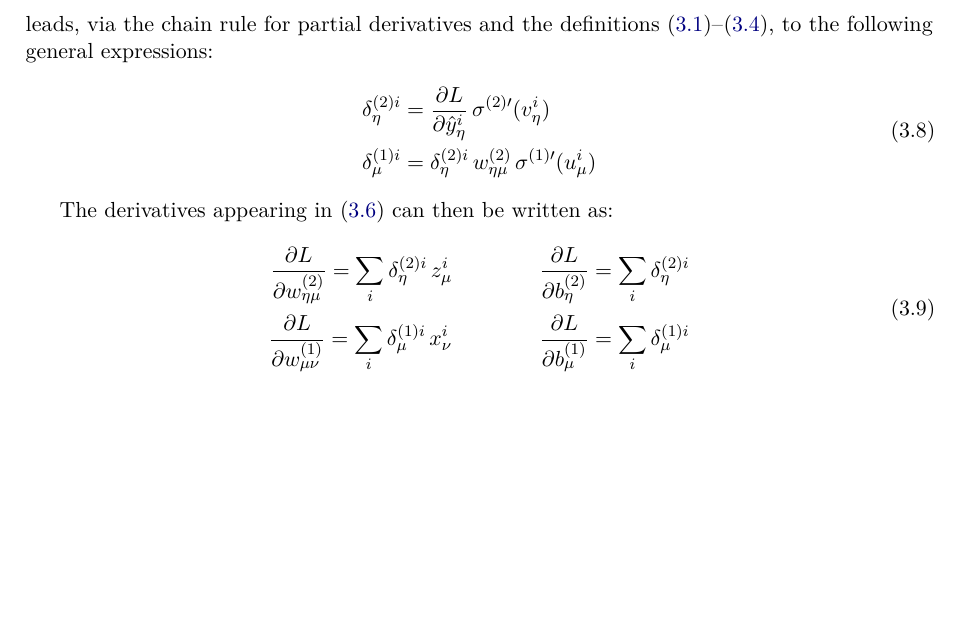
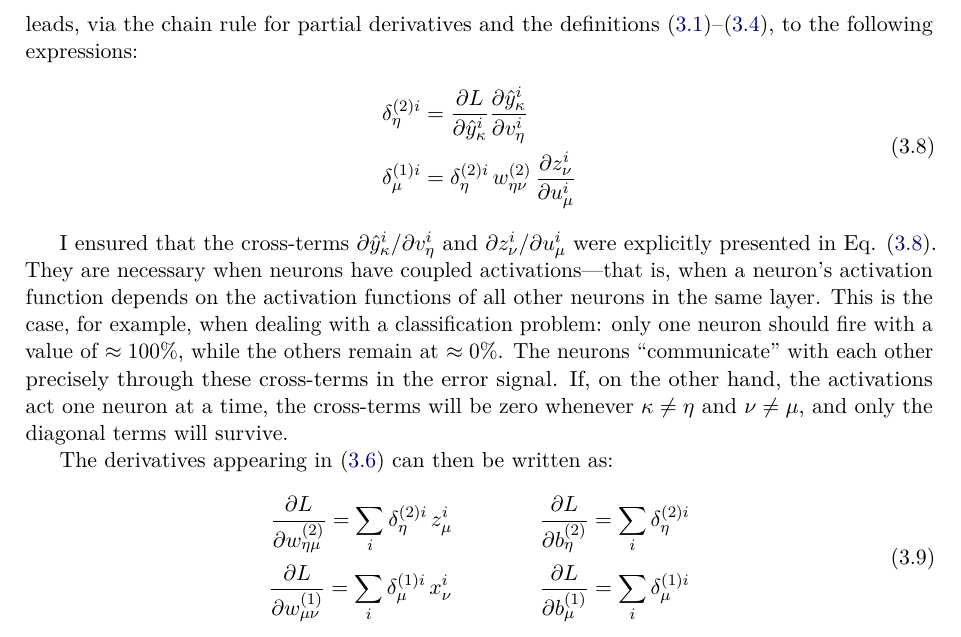
Before and after one commit to caiolagana/book-ml-for-physicists, a LaTeX book (book.tex): part of page 8 of 13, cut so that both start at the same text, the shorter picture padded with empty space. Compiled offline with pdfLaTeX.

Commit message:
cross terms in multi error signals

```diff
--- a/book.tex
+++ b/book.tex
@@ -379,14 +379,16 @@ All 173 updates of a $(8,12,5)$ network are accounted for in these two lines. Wh
     \qquad
     \delta^{(1)i}_\mu \equiv \frac{\partial L}{\partial u^i_\mu}.
 \end{equation}
-leads, via the chain rule for partial derivatives and the definitions \eqref{eq:multi-input}–\eqref{eq:multi-output}, to the following general expressions:
+leads, via the chain rule for partial derivatives and the definitions \eqref{eq:multi-input}–\eqref{eq:multi-output}, to the following expressions:
 \begin{equation}
     \label{eq:multi-error-signals}
     \begin{split}
-        \delta^{(2)i}_\eta &= \frac{\partial L}{\partial\hat y^i_\eta}\,\sigma^{(2)\prime}(v^i_\eta)\\
-        \delta^{(1)i}_\mu &= \delta^{(2)i}_\eta\,w^{(2)}_{\eta\mu}\,\sigma^{(1)\prime}(u^i_\mu)
+        \delta^{(2)i}_\eta &= \frac{\partial L}{\partial\hat y^i_\kappa}\frac{\partial \hat y^i_\kappa}{\partial v^i_\eta}\\
+        \delta^{(1)i}_\mu &= \delta^{(2)i}_\eta\,w^{(2)}_{\eta\nu}\,\frac{\partial z^i_\nu}{\partial u^i_\mu}
     \end{split}
 \end{equation}
+
+I ensured that the cross-terms $\partial \hat y^i_\kappa/\partial v^i_\eta$ and $\partial z^i_\nu/\partial u^i_\mu$ were explicitly presented in Eq. \eqref{eq:multi-error-signals}. They are necessary when neurons have coupled activations—that is, when a neuron's activation function depends on the activation functions of all other neurons in the same layer. This is the case, for example, when dealing with a classification problem: only one neuron should fire with a value of $\approx 100\%$, while the others remain at $\approx 0\%$. The neurons ``communicate'' with each other precisely through these cross-terms in the error signal. If, on the other hand, the activations act one neuron at a time, the cross-terms will be zero whenever $\kappa\neq\eta$ and $\nu\neq\mu$, and only the diagonal terms will survive.
 
 The derivatives appearing in \eqref{eq:multi-gd} can then be written as:
 \begin{equation}
```
Also changed, not shown: book.tex (2 more changed lines).
